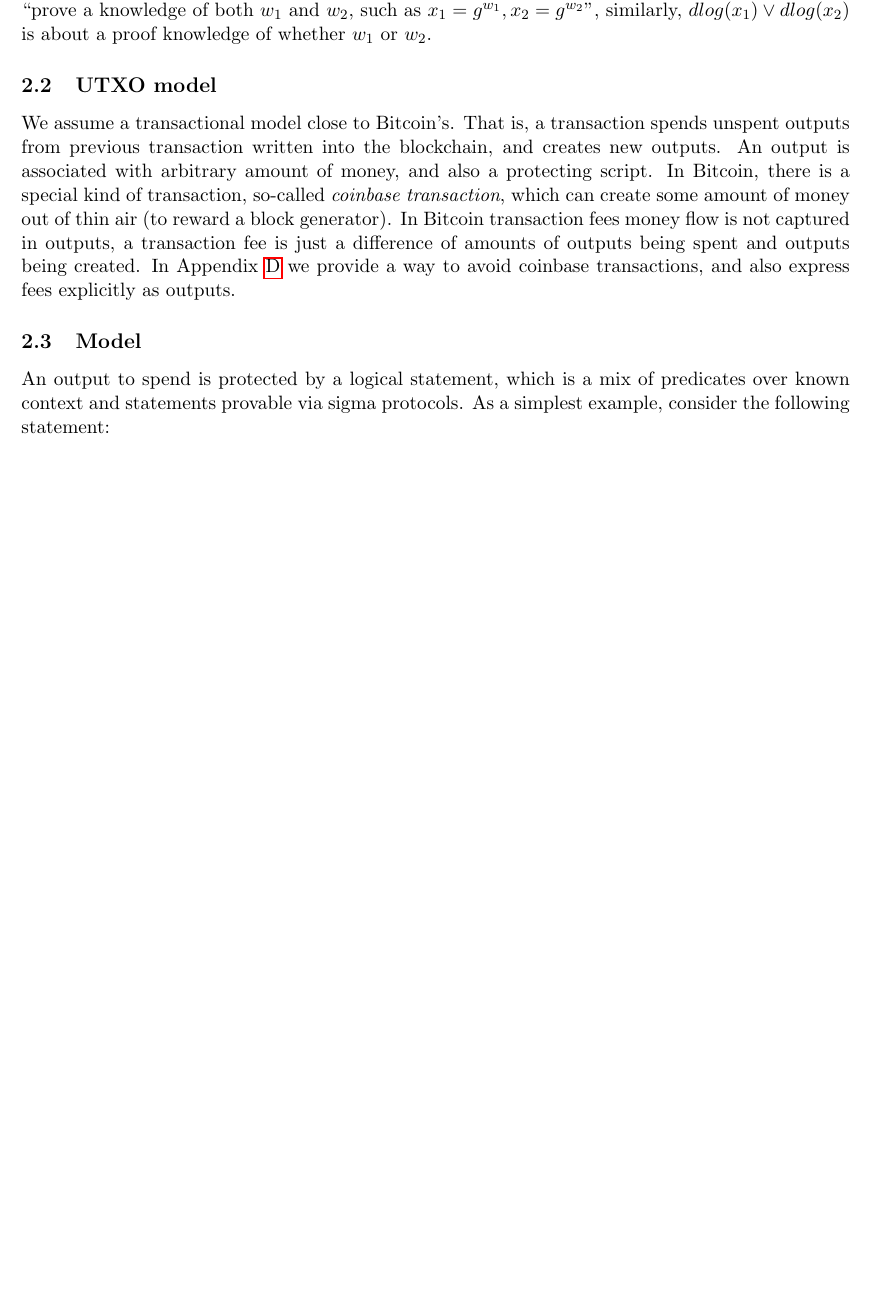
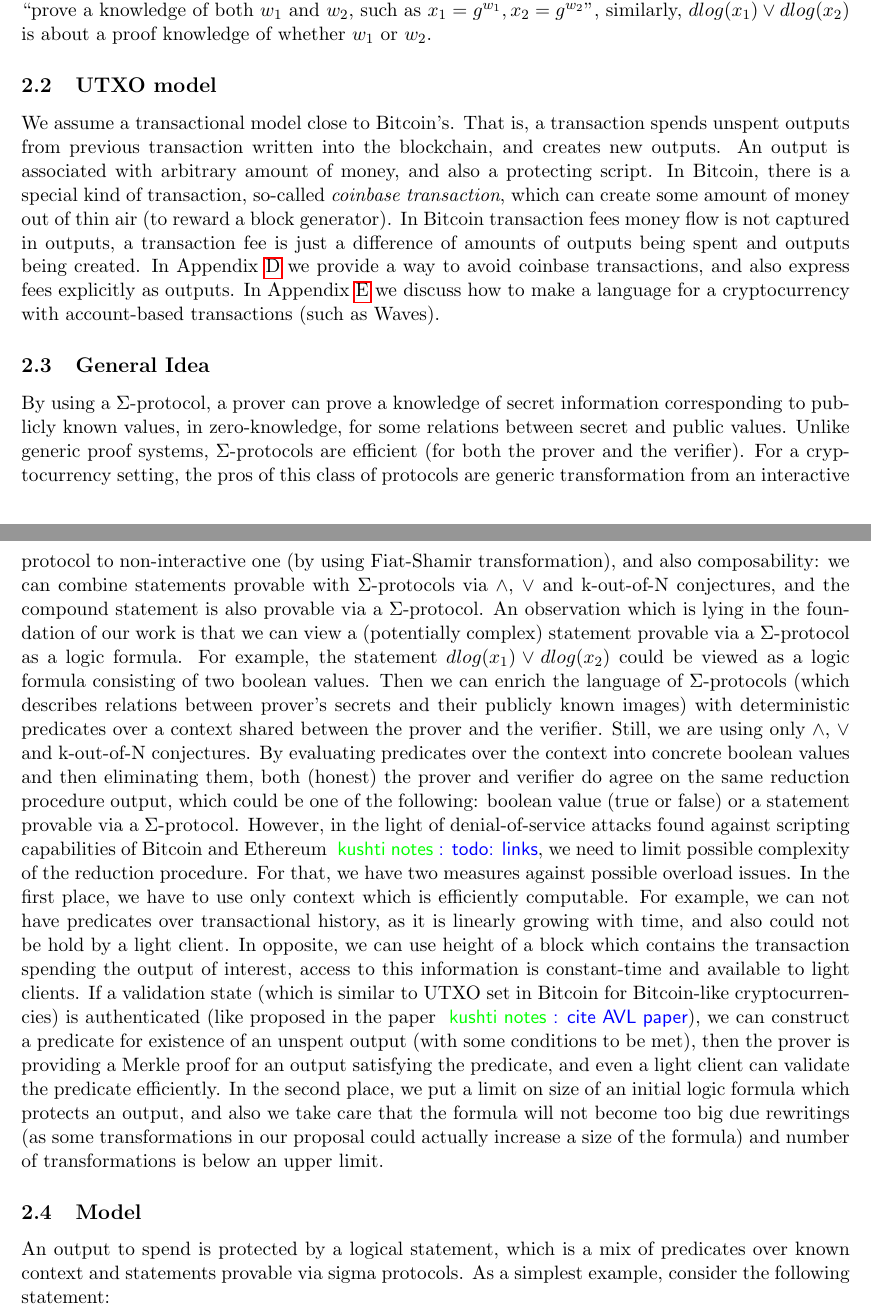
Before and after one commit to ScorexFoundation/sigmastate-interpreter, a LaTeX paper (docs/wpaper/sigma.tex): part of page 2 of 8 before the commit and two parts of pages 2 and 3 of 8 after it, the two joined at a grey line, cut so that both start at the same text, the shorter picture padded with empty space. Compiled offline with pdfLaTeX.

Commit message:
general idea

```diff
--- a/docs/wpaper/sigma.tex
+++ b/docs/wpaper/sigma.tex
@@ -108,8 +108,11 @@ We use $dlog(x)$ to denote a statement ``prove a knowledge of such $w$ that $x =
 
 \subsection{UTXO model}
 
-We assume a transactional model close to Bitcoin's. That is, a transaction spends unspent outputs from previous transaction written into the blockchain, and creates new outputs. An output is associated with arbitrary amount of money, and also a protecting script. In Bitcoin, there is a special kind of transaction, so-called {\em coinbase transaction}, which can create some amount of money out of thin air~(to reward a block generator). In Bitcoin transaction fees money flow is not captured in outputs, a transaction fee is just a difference of amounts of outputs being spent and outputs being created. In Appendix~\ref{apx-unified} we provide a way to avoid coinbase transactions, and also express fees explicitly as outputs.
+We assume a transactional model close to Bitcoin's. That is, a transaction spends unspent outputs from previous transaction written into the blockchain, and creates new outputs. An output is associated with arbitrary amount of money, and also a protecting script. In Bitcoin, there is a special kind of transaction, so-called {\em coinbase transaction}, which can create some amount of money out of thin air~(to reward a block generator). In Bitcoin transaction fees money flow is not captured in outputs, a transaction fee is just a difference of amounts of outputs being spent and outputs being created. In Appendix~\ref{apx-unified} we provide a way to avoid coinbase transactions, and also express fees explicitly as outputs. In Appendix~\ref{apx-account} we discuss how to make a language for a cryptocurrency with account-based transactions~(such as Waves).
 
+\subsection{General Idea}
+
+By using a $\Sigma$-protocol, a prover can prove a knowledge of secret information corresponding to publicly known values, in zero-knowledge, for some relations between secret and public values. Unlike generic proof systems, $\Sigma$-protocols are efficient~(for both the prover and the verifier). For a cryptocurrency setting, the pros of this class of protocols are generic transformation from an interactive protocol to non-interactive one~(by using Fiat-Shamir transformation), and also composability: we can combine statements provable with $\Sigma$-protocols via $\land$, $\lor$ and k-out-of-N conjectures, and the compound statement is also provable via a $\Sigma$-protocol. An observation which is lying in the foundation of our work is that we can view a (potentially complex) statement provable via a $\Sigma$-protocol as a logic formula. For example, the statement $dlog(x_1) \lor dlog(x_2)$ could be viewed as a logic formula consisting of two boolean values. Then we can enrich the language of $\Sigma$-protocols (which describes relations between prover's secrets and their publicly known images) with deterministic predicates over a context shared between the prover and the verifier. Still, we are using only $\land$, $\lor$ and k-out-of-N conjectures. By evaluating predicates over the context into concrete boolean values and then eliminating them, both (honest) the prover and verifier do agree on the same reduction procedure output, which could be one of the following: boolean value (true or false) or a statement provable via a $\Sigma$-protocol. However, in the light of denial-of-service attacks found against scripting capabilities of Bitcoin and Ethereum \knote{todo: links}, we need to limit possible complexity of the reduction procedure. For that, we have two measures against possible overload issues. In the first place, we have to use only context which is efficiently computable. For example, we can not have predicates over transactional history, as it is linearly growing with time, and also could not be hold by a light client. In opposite, we can use height of a block which contains the transaction spending the output of interest, access to this information is constant-time and available to light clients. If a validation state~(which is similar to UTXO set in Bitcoin for Bitcoin-like cryptocurrencies) is authenticated~(like proposed in the paper \knote{cite AVL paper}), we can construct a predicate for existence of an unspent output (with some conditions to be met), then the prover is providing a Merkle proof for an output satisfying the predicate, and even a light client can validate the predicate efficiently. In the second place, we put a limit on size of an initial logic formula which protects an output, and also we take care that the formula will not become too big due rewritings (as some transformations in our proposal could actually increase a size of the formula) and number of transformations is below an upper limit.
 
 \subsection{Model}
 
```
Also changed, not shown: docs/wpaper/sigma.tex (7 more changed lines).
